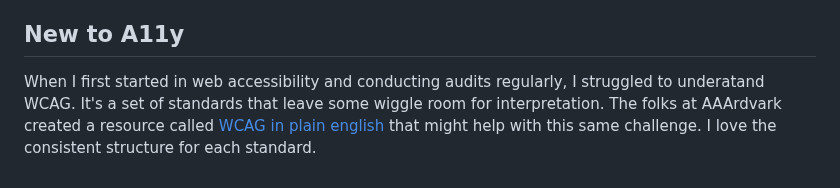
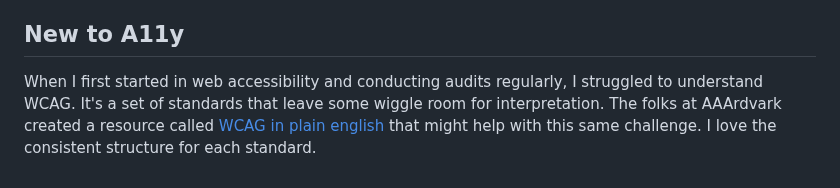
Before and after one commit to davidakennedy/a11yweekly.com, a Markdown page: _src/issues/445.md, the part around the change. Rendered like a GitHub page.

Commit message:
Fix typo

```diff
--- a/_src/issues/445.md
+++ b/_src/issues/445.md
@@ -47,4 +47,4 @@ Generate a VPAT® from your Jira issues in seconds, not days or weeks. Upskill y
 
 ## New to A11y
 
-When I first started in web accessibility and conducting audits regularly, I struggled to underatand WCAG. It's a set of standards that leave some wiggle room for interpretation. The folks at AAArdvark created a resource called [WCAG in plain english](https://aaardvarkaccessibility.com/wcag-plain-english/) that might help with this same challenge. I love the consistent structure for each standard.
+When I first started in web accessibility and conducting audits regularly, I struggled to understand WCAG. It's a set of standards that leave some wiggle room for interpretation. The folks at AAArdvark created a resource called [WCAG in plain english](https://aaardvarkaccessibility.com/wcag-plain-english/) that might help with this same challenge. I love the consistent structure for each standard.
```
